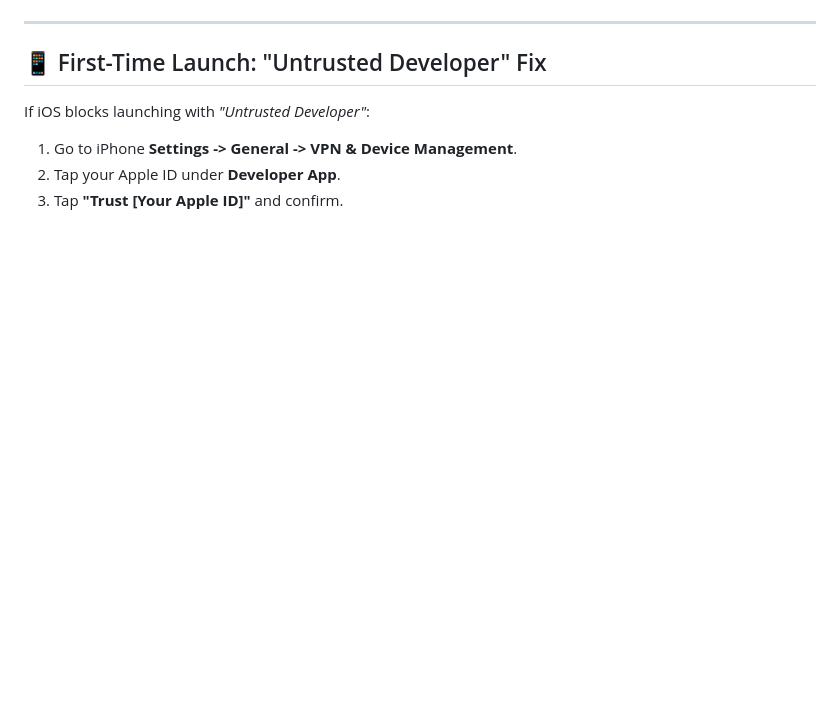
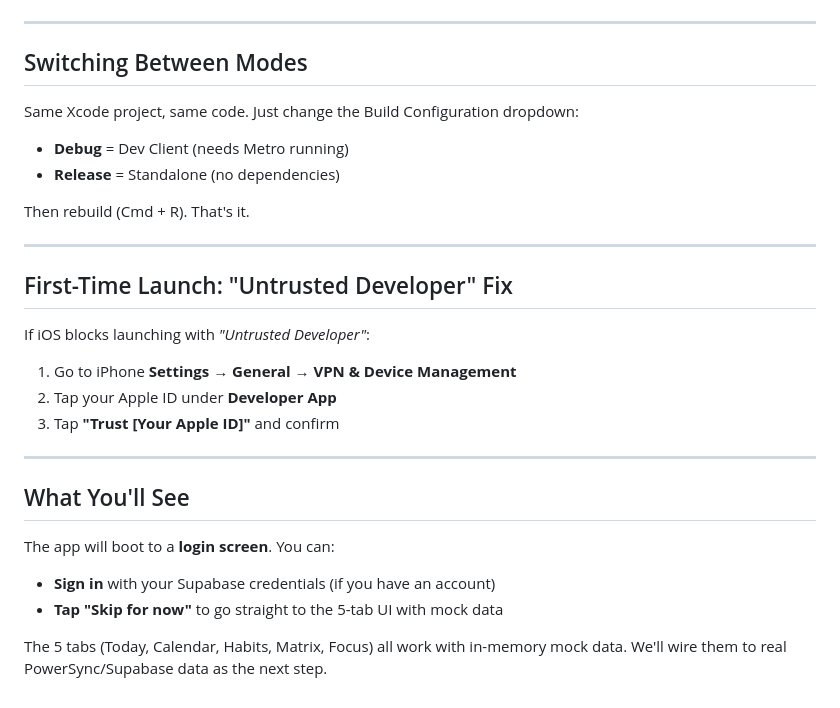
Before and after one commit to davidwfolk/ItIsFinished, a Markdown page: IOS_MAC_MINI_BUILD_GUIDE.md, the part around one of its changes. Drawn GitHub-style; blank space fills up the shorter version.

```diff
--- a/IOS_MAC_MINI_BUILD_GUIDE.md
+++ b/IOS_MAC_MINI_BUILD_GUIDE.md
@@ -74,9 +70,29 @@ open apps/mobile/ios/Finished.xcworkspace
 
 ---
 
-## 📱 First-Time Launch: "Untrusted Developer" Fix
+## Switching Between Modes
+
+Same Xcode project, same code. Just change the Build Configuration dropdown:
+- **Debug** = Dev Client (needs Metro running)
+- **Release** = Standalone (no dependencies)
+
+Then rebuild (Cmd + R). That's it.
+
+---
+
+## First-Time Launch: "Untrusted Developer" Fix
 
 If iOS blocks launching with *"Untrusted Developer"*:
-1. Go to iPhone **Settings -> General -> VPN & Device Management**.
-2. Tap your Apple ID under **Developer App**.
-3. Tap **"Trust [Your Apple ID]"** and confirm.
+1. Go to iPhone **Settings → General → VPN & Device Management**
+2. Tap your Apple ID under **Developer App**
+3. Tap **"Trust [Your Apple ID]"** and confirm
+
+---
+
+## What You'll See
+
+The app will boot to a **login screen**. You can:
+- **Sign in** with your Supabase credentials (if you have an account)
+- **Tap "Skip for now"** to go straight to the 5-tab UI with mock data
+
+The 5 tabs (Today, Calendar, Habits, Matrix, Focus) all work with in-memory mock data. We'll wire them to real PowerSync/Supabase data as the next step.
```
Also changed, not shown: other parts of IOS_MAC_MINI_BUILD_GUIDE.md (+43 -47 lines).
